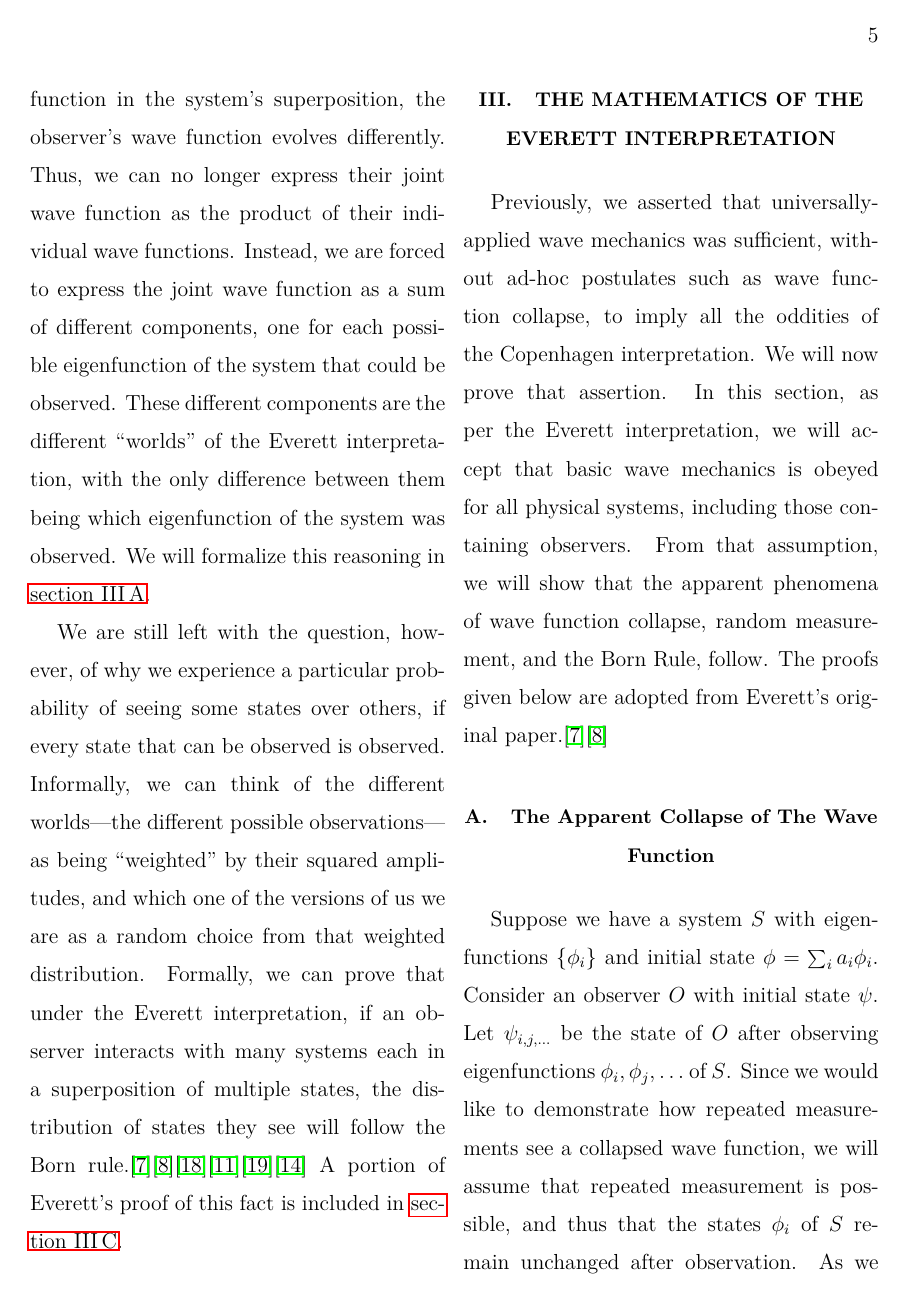
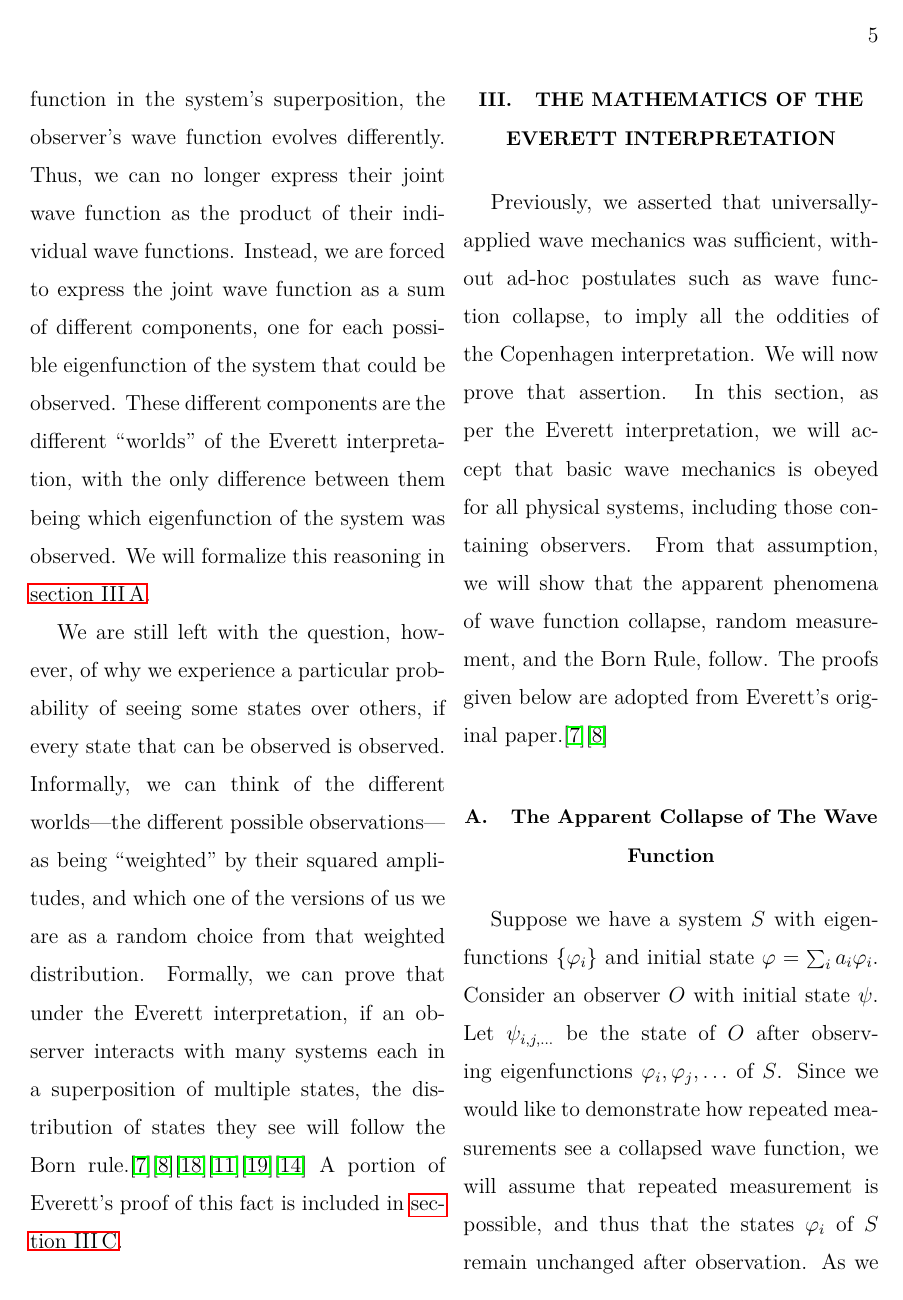
Before and after one commit to evhub/evhub.github.io, a LaTeX paper (papers/everett.tex): page 5 of 20. Compiled offline with pdfLaTeX.

Commit message:
Use varphi instead of phi in everett

```diff
--- a/papers/everett.tex
+++ b/papers/everett.tex
@@ -41,6 +41,8 @@
 \newcommand{\mbb}[1]{\mathbb{#1}}
 \newcommand{\impl}{\rightarrow}
 \newcommand{\dubimpl}{\leftrightarrow}
+
+\renewcommand{\phi}{\varphi}
 
 \begin{document}
 
```
Also changed, not shown: papers/everett.pdf.
